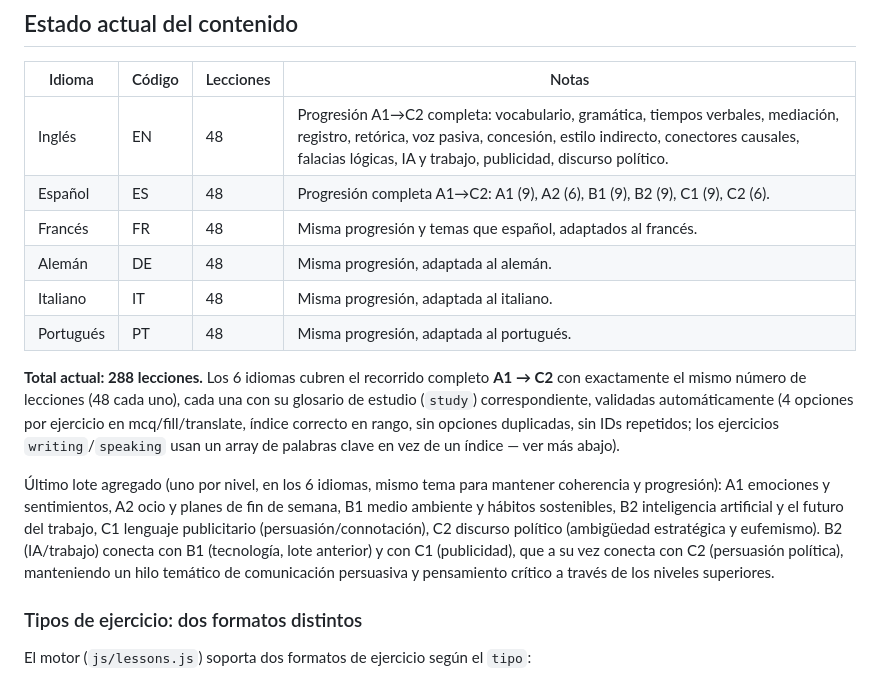
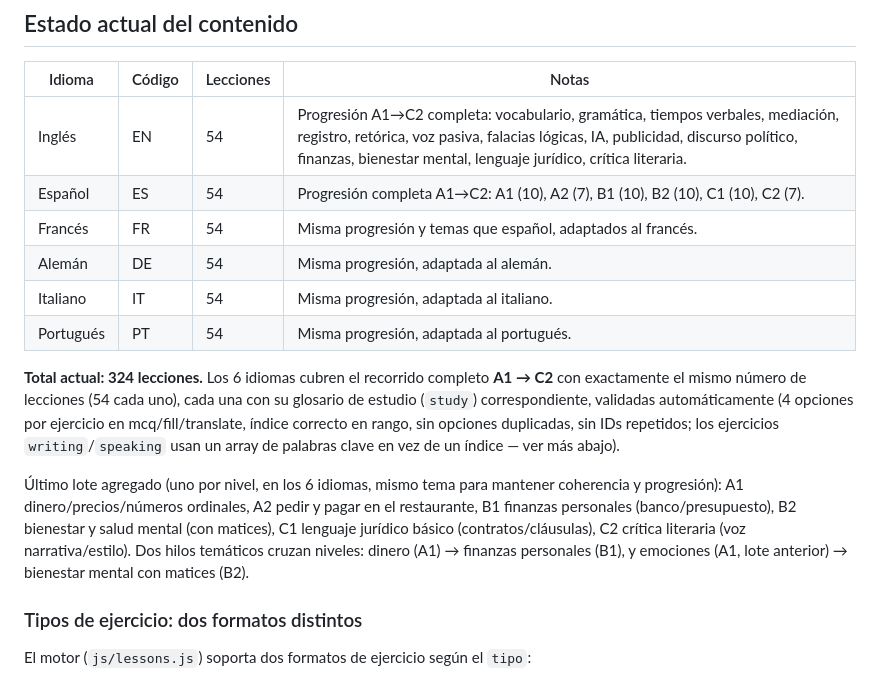
Before and after one commit to BARELO260/drakon, a Markdown page: js/lessons-data/README.md, the part around the change. Drawn GitHub-style.

```diff
--- a/js/lessons-data/README.md
+++ b/js/lessons-data/README.md
@@ -114,15 +114,15 @@ cualquier problema antes de integrarlos.
 
 | Idioma | Código | Lecciones | Notas |
 |---|---|---|---|
-| Inglés     | EN | 48 | Progresión A1→C2 completa: vocabulario, gramática, tiempos verbales, mediación, registro, retórica, voz pasiva, concesión, estilo indirecto, conectores causales, falacias lógicas, IA y trabajo, publicidad, discurso político. |
-| Español    | ES | 48 | Progresión completa A1→C2: A1 (9), A2 (6), B1 (9), B2 (9), C1 (9), C2 (6). |
-| Francés    | FR | 48 | Misma progresión y temas que español, adaptados al francés. |
-| Alemán     | DE | 48 | Misma progresión, adaptada al alemán. |
-| Italiano   | IT | 48 | Misma progresión, adaptada al italiano. |
-| Portugués  | PT | 48 | Misma progresión, adaptada al portugués. |
+| Inglés     | EN | 54 | Progresión A1→C2 completa: vocabulario, gramática, tiempos verbales, mediación, registro, retórica, voz pasiva, falacias lógicas, IA, publicidad, discurso político, finanzas, bienestar mental, lenguaje jurídico, crítica literaria. |
+| Español    | ES | 54 | Progresión completa A1→C2: A1 (10), A2 (7), B1 (10), B2 (10), C1 (10), C2 (7). |
+| Francés    | FR | 54 | Misma progresión y temas que español, adaptados al francés. |
+| Alemán     | DE | 54 | Misma progresión, adaptada al alemán. |
+| Italiano   | IT | 54 | Misma progresión, adaptada al italiano. |
+| Portugués  | PT | 54 | Misma progresión, adaptada al portugués. |
 
-**Total actual: 288 lecciones.** Los 6 idiomas cubren el recorrido completo
-**A1 → C2** con exactamente el mismo número de lecciones (48 cada uno),
+**Total actual: 324 lecciones.** Los 6 idiomas cubren el recorrido completo
+**A1 → C2** con exactamente el mismo número de lecciones (54 cada uno),
 cada una con su glosario de estudio (`study`) correspondiente, validadas
 automáticamente (4 opciones por ejercicio en mcq/fill/translate, índice
 correcto en rango, sin opciones duplicadas, sin IDs repetidos; los
@@ -130,14 +130,12 @@ ejercicios `writing`/`speaking` usan un array de palabras clave en vez de un
 índice — ver más abajo).
 
 Último lote agregado (uno por nivel, en los 6 idiomas, mismo tema para
-mantener coherencia y progresión): A1 emociones y sentimientos, A2 ocio y
-planes de fin de semana, B1 medio ambiente y hábitos sostenibles, B2
-inteligencia artificial y el futuro del trabajo, C1 lenguaje publicitario
-(persuasión/connotación), C2 discurso político (ambigüedad estratégica y
-eufemismo). B2 (IA/trabajo) conecta con B1 (tecnología, lote anterior) y
-con C1 (publicidad), que a su vez conecta con C2 (persuasión política),
-manteniendo un hilo temático de comunicación persuasiva y pensamiento
-crítico a través de los niveles superiores.
+mantener coherencia y progresión): A1 dinero/precios/números ordinales, A2
+pedir y pagar en el restaurante, B1 finanzas personales (banco/presupuesto),
+B2 bienestar y salud mental (con matices), C1 lenguaje jurídico básico
+(contratos/cláusulas), C2 crítica literaria (voz narrativa/estilo). Dos
+hilos temáticos cruzan niveles: dinero (A1) → finanzas personales (B1), y
+emociones (A1, lote anterior) → bienestar mental con matices (B2).
 
 ### Tipos de ejercicio: dos formatos distintos
 
```
